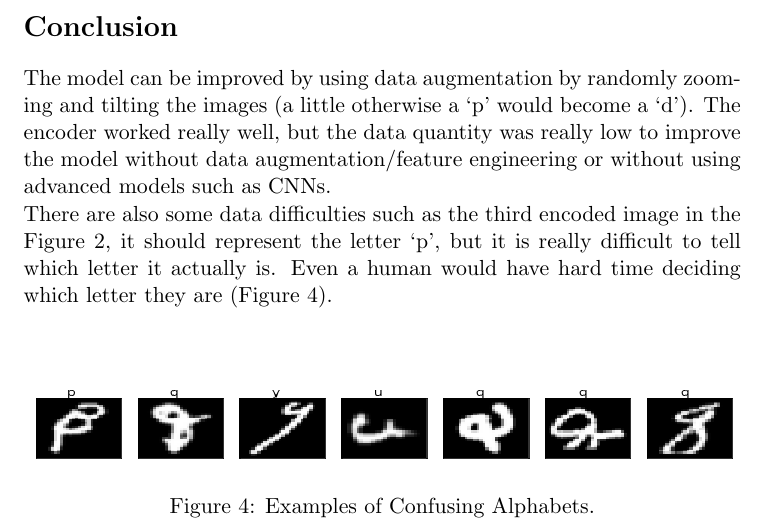
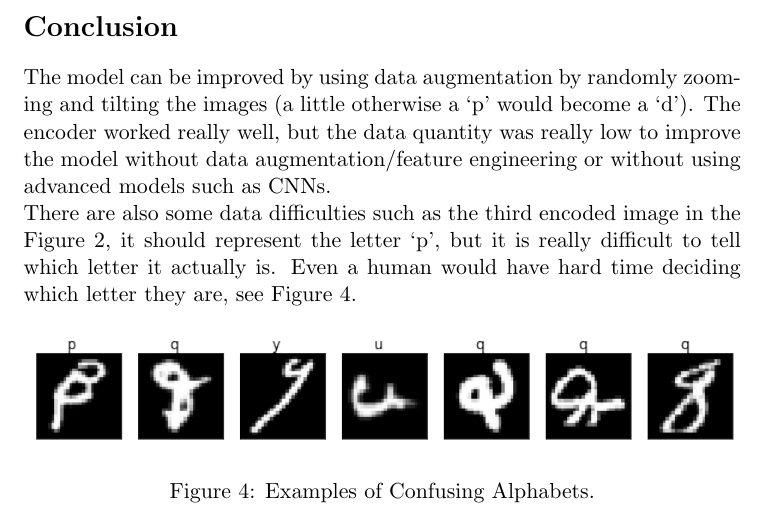
Before and after one commit to pkasela/SecondYear-Assignments, a LaTeX problem sheet (Assignment2/report.tex): part of page 3 of 3, cut so that both start at the same text. Compiled offline with pdfLaTeX.

Commit message:
A2 updated report

```diff
--- a/Assignment2/report.tex
+++ b/Assignment2/report.tex
@@ -58,11 +58,11 @@ After the development of the autoencoders the idea was to use the encoded images
 
 \section*{Conclusion}
 The model can be improved by using data augmentation by randomly zooming and tilting the images (a little otherwise a `p' would become a `d'). The encoder worked really well, but the data quantity was really low to improve the model without data augmentation/feature engineering or without using advanced models such as CNNs.\\
-There are also some data difficulties such as the third encoded image in the Figure \ref{fig:autoencoder}, it should represent the letter `p', but it is really difficult to tell which letter it actually is. Even a human would have hard time deciding which letter they are (Figure \ref{fig:strange}).
+There are also some data difficulties such as the third encoded image in the Figure \ref{fig:autoencoder}, it should represent the letter `p', but it is really difficult to tell which letter it actually is. Even a human would have hard time deciding which letter they are, see Figure \ref{fig:strange}.
 
-\begin{figure}[!b]
+\begin{figure}[!h]
 	\centering
-	\includegraphics[width=\linewidth, height=1.5cm]{imgs/strange_letters.png}
+	\includegraphics[width=\linewidth]{imgs/strange_letters.png}
 	\caption{Examples of Confusing Alphabets.}
 	\label{fig:strange}
 \end{figure}
```
Also changed, not shown: Assignment2/report.pdf, Assignment2/report.tex (2 more changed lines).
